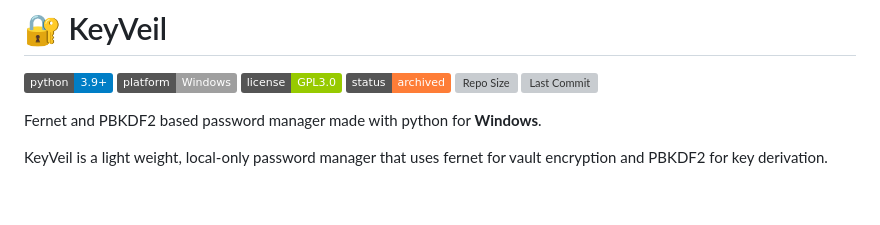
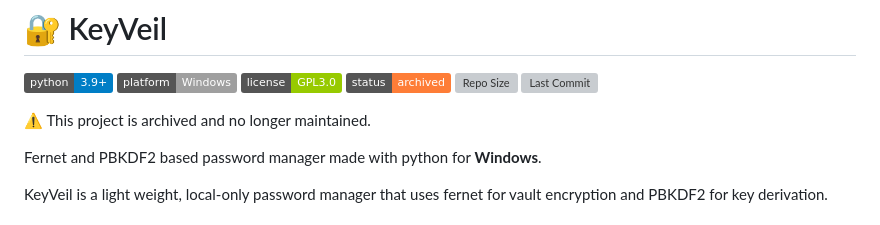
Before and after one commit to Shreyansh-kushw/KeyVeil, a Markdown page: README.md, the part around the change. Rendered like a GitHub page; badges without logos; blank space fills up the shorter version; grey boxes are pictures that could not be loaded.

Commit message:
Adding the final finish

```diff
--- a/README.md
+++ b/README.md
@@ -7,6 +7,8 @@
 ![Status](https://img.shields.io/badge/status-archived-orange)
 ![Repo Size](https://img.shields.io/github/repo-size/Shreyansh-kushw/KeyVeil?color=blue)
 ![Last Commit](https://img.shields.io/github/last-commit/Shreyansh-kushw/KeyVeil?color=brightgreen)
+
+⚠️ This project is archived and no longer maintained.
 
 Fernet and PBKDF2 based password manager made with python for **Windows**.
 
```
